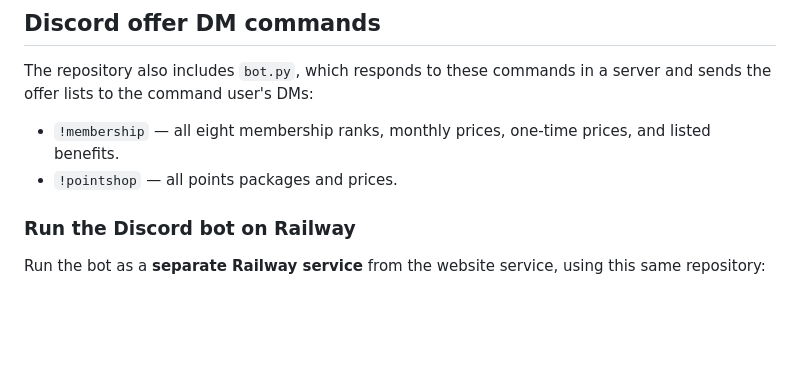
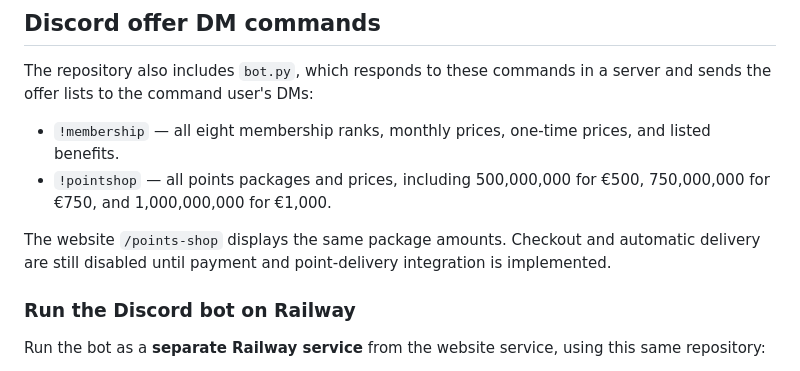
Before and after one commit to kingsnowy14-cloud/bloodfang-membership, a Markdown page: README.md, the part around the change. Drawn GitHub-style; blank space fills up the shorter version.

Commit message:
Document expanded points packages and checkout status

```diff
--- a/README.md
+++ b/README.md
@@ -92,7 +92,9 @@ Until this checklist is reviewed and all placeholders are completed, keep paymen
 The repository also includes `bot.py`, which responds to these commands in a server and sends the offer lists to the command user's DMs:
 
 - `!membership` — all eight membership ranks, monthly prices, one-time prices, and listed benefits.
-- `!pointshop` — all points packages and prices.
+- `!pointshop` — all points packages and prices, including 500,000,000 for €500, 750,000,000 for €750, and 1,000,000,000 for €1,000.
+
+The website `/points-shop` displays the same package amounts. Checkout and automatic delivery are still disabled until payment and point-delivery integration is implemented.
 
 ### Run the Discord bot on Railway
 
```
